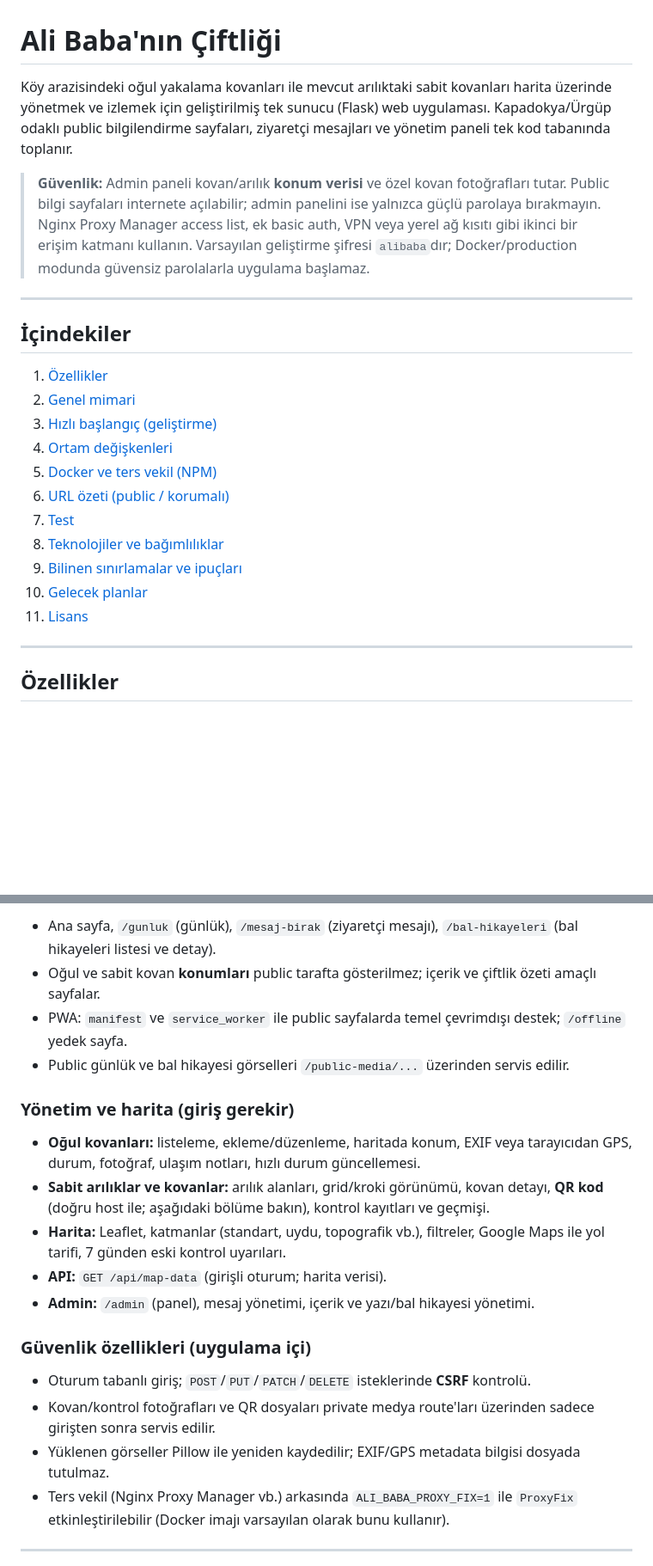
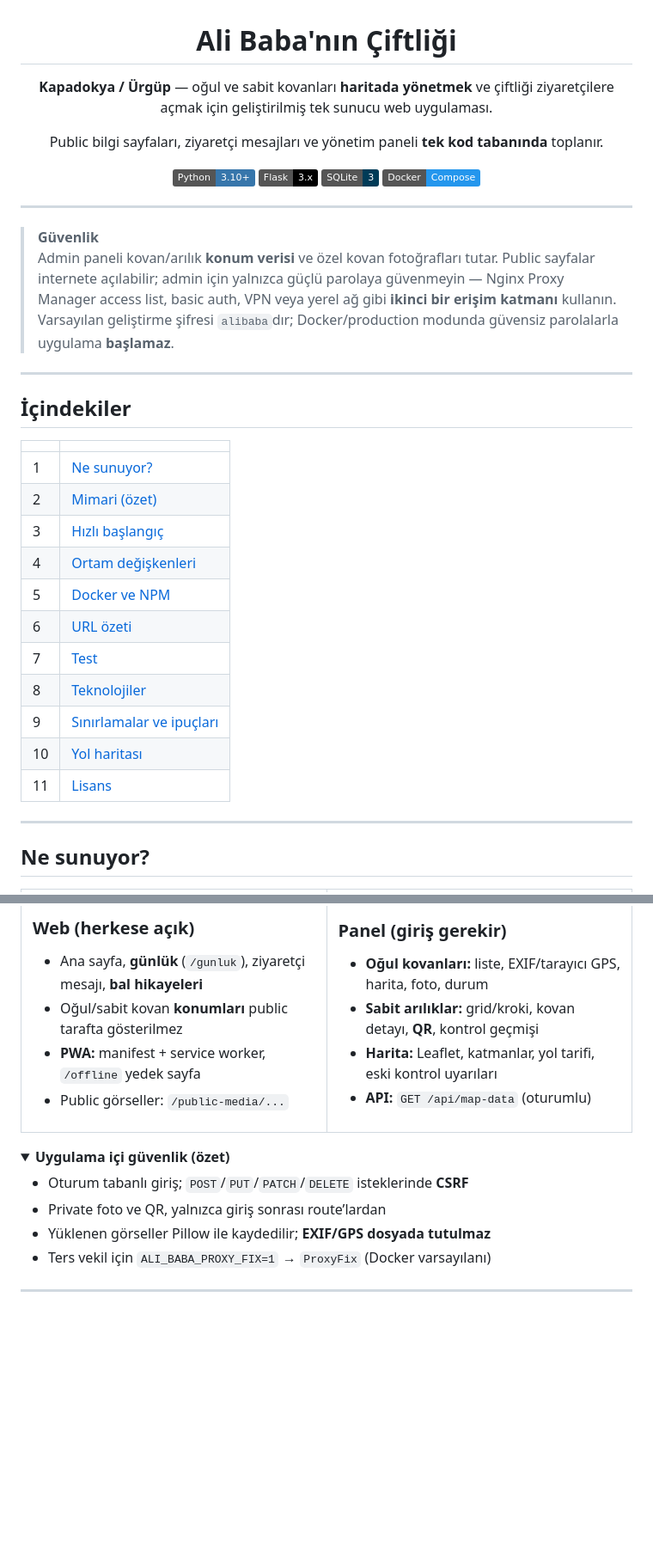
Before and after one commit to elestirmen/ali_babanin_ciftligi, a Markdown page: README.md, 2 parts joined by grey strips. Shown at 86% size. Drawn GitHub-style; folded sections open; badges without logos; blank space fills up the shorter version.

```diff
--- a/README.md
+++ b/README.md
@@ -1,26 +3,41 @@
 # Ali Baba'nın Çiftliği
 
-Köy arazisindeki oğul yakalama kovanları ile mevcut arılıktaki sabit kovanları harita üzerinde yönetmek ve izlemek için geliştirilmiş tek sunucu (Flask) web uygulaması. Kapadokya/Ürgüp odaklı public bilgilendirme sayfaları, ziyaretçi mesajları ve yönetim paneli tek kod tabanında toplanır.
+**Kapadokya / Ürgüp** — oğul ve sabit kovanları **haritada yönetmek** ve çiftliği ziyaretçilere açmak için geliştirilmiş tek sunucu web uygulaması.
 
-> **Güvenlik:** Admin paneli kovan/arılık **konum verisi** ve özel kovan fotoğrafları tutar. Public bilgi sayfaları internete açılabilir; admin panelini ise yalnızca güçlü parolaya bırakmayın. Nginx Proxy Manager access list, ek basic auth, VPN veya yerel ağ kısıtı gibi ikinci bir erişim katmanı kullanın. Varsayılan geliştirme şifresi `alibaba`dır; Docker/production modunda güvensiz parolalarla uygulama başlamaz.
+Public bilgi sayfaları, ziyaretçi mesajları ve yönetim paneli **tek kod tabanında** toplanır.
+
+[![Python](https://img.shields.io/badge/Python-3.10%2B-3776AB?style=flat&logo=python&logoColor=white)](https://www.python.org/)
+[![Flask](https://img.shields.io/badge/Flask-3.x-000000?style=flat&logo=flask&logoColor=white)](https://flask.palletsprojects.com/)
+[![SQLite](https://img.shields.io/badge/SQLite-3-003B57?style=flat&logo=sqlite&logoColor=white)](https://www.sqlite.org/)
+[![Docker](https://img.shields.io/badge/Docker-Compose-2496ED?style=flat&logo=docker&logoColor=white)](https://docs.docker.com/compose/)
+
+</div>
+
+---
+
+> **Güvenlik**
+> Admin paneli kovan/arılık **konum verisi** ve özel kovan fotoğrafları tutar. Public sayfalar internete açılabilir; admin için yalnızca güçlü parolaya güvenmeyin — Nginx Proxy Manager access list, basic auth, VPN veya yerel ağ gibi **ikinci bir erişim katmanı** kullanın.
+> Varsayılan geliştirme şifresi `alibaba`dır; Docker/production modunda güvensiz parolalarla uygulama **başlamaz**.
 
 ---
 
 ## İçindekiler
 
-1. [Özellikler](#özellikler)
-2. [Genel mimari](#genel-mimari)
-3. [Hızlı başlangıç (geliştirme)](#hızlı-başlangıç-geliştirme)
-4. [Ortam değişkenleri](#ortam-değişkenleri)
-5. [Docker ve ters vekil (NPM)](#docker-ve-ters-vekil-npm)
-6. [URL özeti (public / korumalı)](#url-özeti-public--korumalı)
-7. [Test](#test)
-8. [Teknolojiler ve bağımlılıklar](#teknolojiler-ve-bağımlılıklar)
-9. [Bilinen sınırlamalar ve ipuçları](#bilinen-sınırlamalar-ve-ipuçları)
-10. [Gelecek planlar](#gelecek-planlar)
-11. [Lisans](#lisans)
+| | |
+|:--|:--|
+| 1 | [Ne sunuyor?](#ne-sunuyor) |
+| 2 | [Mimari (özet)](#mimari-özet) |
+| 3 | [Hızlı başlangıç](#hızlı-başlangıç-geliştirme) |
+| 4 | [Ortam değişkenleri](#ortam-değişkenleri) |
+| 5 | [Docker ve NPM](#docker-ve-ters-vekil-npm) |
+| 6 | [URL özeti](#url-özeti-public--korumalı) |
+| 7 | [Test](#test) |
+| 8 | [Teknolojiler](#teknolojiler-ve-bağımlılıklar) |
+| 9 | [Sınırlamalar ve ipuçları](#bilinen-sınırlamalar-ve-ipuçları) |
+| 10 | [Yol haritası](#gelecek-planlar) |
+| 11 | [Lisans](#lisans) |
 
 ---
 
-## Özellikler
+## Ne sunuyor?
 
@@ -28,20 +47,30 @@ Köy arazisindeki oğul yakalama kovanları ile mevcut arılıktaki sabit kovanl
 
-- Ana sayfa, `/gunluk` (günlük), `/mesaj-birak` (ziyaretçi mesajı), `/bal-hikayeleri` (bal hikayeleri listesi ve detay).
-- Oğul ve sabit kovan **konumları** public tarafta gösterilmez; içerik ve çiftlik özeti amaçlı sayfalar.
-- PWA: `manifest` ve `service_worker` ile public sayfalarda temel çevrimdışı destek; `/offline` yedek sayfa.
-- Public günlük ve bal hikayesi görselleri `/public-media/...` üzerinden servis edilir.
+### Web (herkese açık)
 
-### Yönetim ve harita (giriş gerekir)
+- Ana sayfa, **günlük** (`/gunluk`), ziyaretçi mesajı, **bal hikayeleri**
+- Oğul/sabit kovan **konumları** public tarafta gösterilmez
+- **PWA:** manifest + service worker, `/offline` yedek sayfa
+- Public görseller: `/public-media/...`
 
-- **Oğul kovanları:** listeleme, ekleme/düzenleme, haritada konum, EXIF veya tarayıcıdan GPS, durum, fotoğraf, ulaşım notları, hızlı durum güncellemesi.
-- **Sabit arılıklar ve kovanlar:** arılık alanları, grid/kroki görünümü, kovan detayı, **QR kod** (doğru host ile; aşağıdaki bölüme bakın), kontrol kayıtları ve geçmişi.
-- **Harita:** Leaflet, katmanlar (standart, uydu, topografik vb.), filtreler, Google Maps ile yol tarifi, 7 günden eski kontrol uyarıları.
-- **API:** `GET /api/map-data` (girişli oturum; harita verisi).
-- **Admin:** `/admin` (panel), mesaj yönetimi, içerik ve yazı/bal hikayesi yönetimi.
+</td>
+<td width="50%" valign="top">
 
-### Güvenlik özellikleri (uygulama içi)
+### Panel (giriş gerekir)
 
-- Oturum tabanlı giriş; `POST`/`PUT`/`PATCH`/`DELETE` isteklerinde **CSRF** kontrolü.
-- Kovan/kontrol fotoğrafları ve QR dosyaları private medya route'ları üzerinden sadece girişten sonra servis edilir.
-- Yüklenen görseller Pillow ile yeniden kaydedilir; EXIF/GPS metadata bilgisi dosyada tutulmaz.
-- Ters vekil (Nginx Proxy Manager vb.) arkasında `ALI_BABA_PROXY_FIX=1` ile `ProxyFix` etkinleştirilebilir (Docker imajı varsayılan olarak bunu kullanır).
+- **Oğul kovanları:** liste, EXIF/tarayıcı GPS, harita, foto, durum
+- **Sabit arılıklar:** grid/kroki, kovan detayı, **QR**, kontrol geçmişi
+- **Harita:** Leaflet, katmanlar, yol tarifi, eski kontrol uyarıları
+- **API:** `GET /api/map-data` (oturumlu)
+
+</td>
+</tr>
+</table>
+
+<details>
+<summary><strong>Uygulama içi güvenlik (özet)</strong></summary>
+
+- Oturum tabanlı giriş; `POST`/`PUT`/`PATCH`/`DELETE` isteklerinde **CSRF**
+- Private foto ve QR, yalnızca giriş sonrası route’lardan
+- Yüklenen görseller Pillow ile kaydedilir; **EXIF/GPS dosyada tutulmaz**
+- Ters vekil için `ALI_BABA_PROXY_FIX=1` → `ProxyFix` (Docker varsayılanı)
+
```
Also changed, not shown: other parts of README.md (+79 -46 lines).
